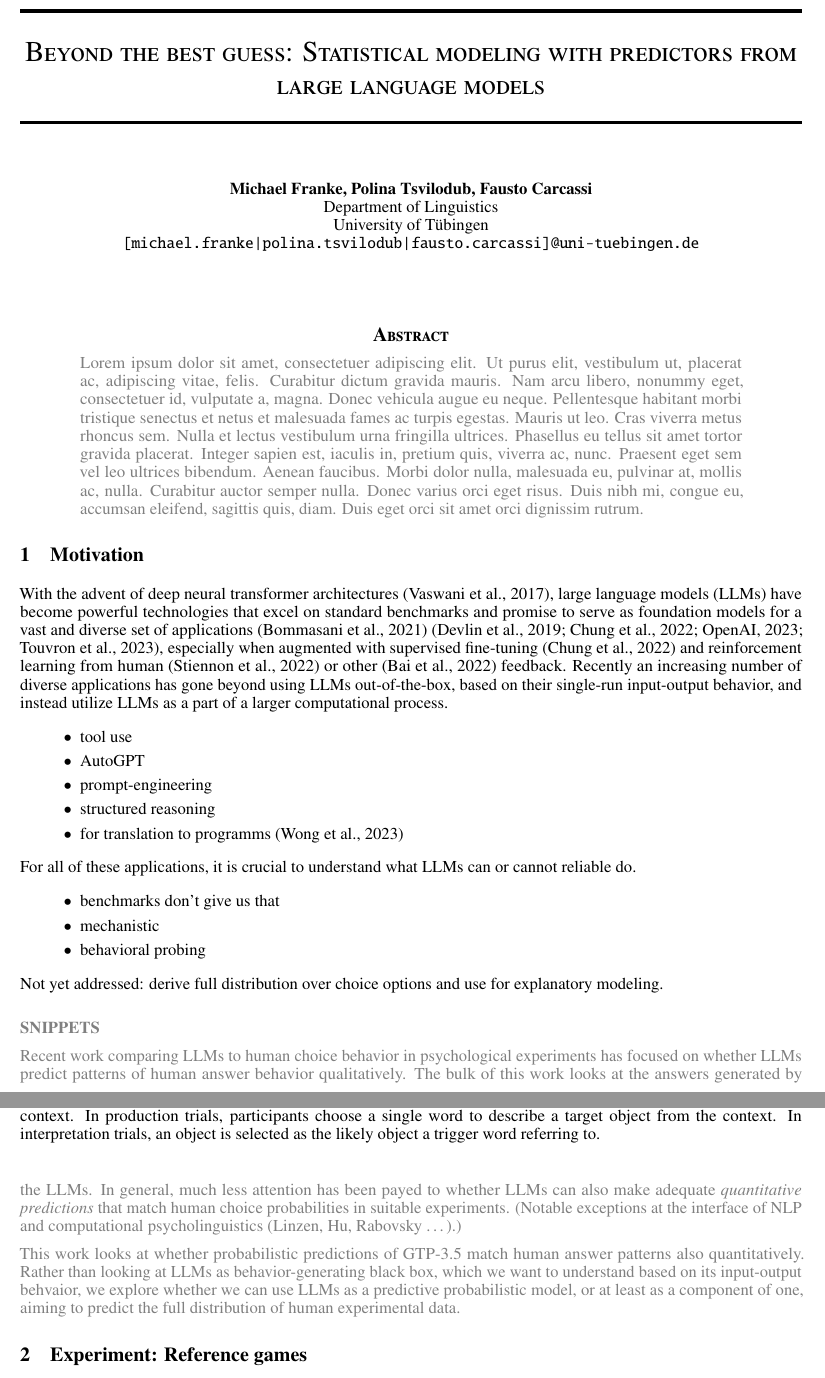
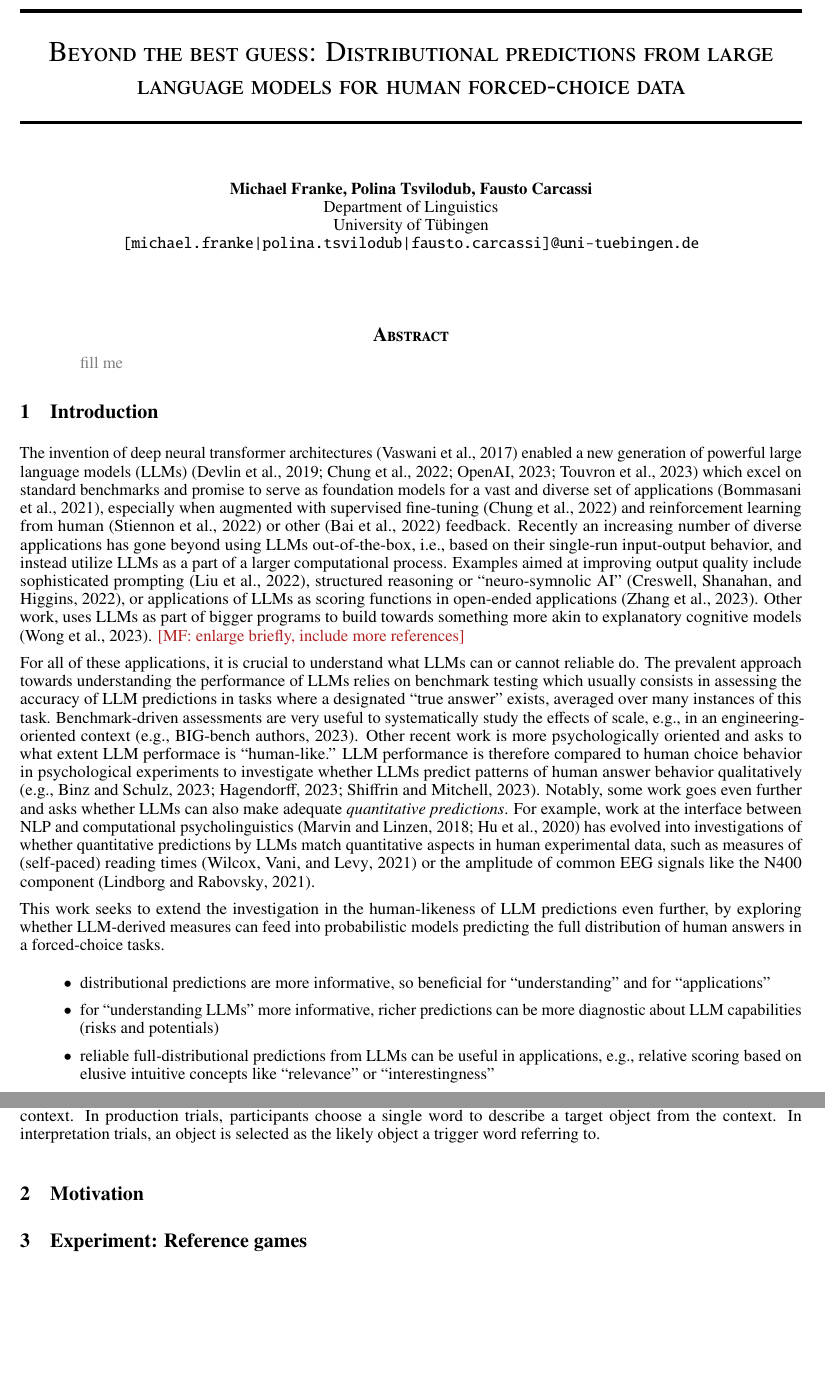
Before and after one commit to CogSciPrag/LLM-distPred-refGames, a LaTeX paper (03-paper/paper-LLM-probmod.tex): two parts of pages 1 and 2 of 12, joined at a grey line, cut so that both start at the same text, the shorter picture padded with empty space. The pictures show the PDF file 03-paper/paper-LLM-probmod.pdf that the author committed with the source.

Commit message:
draft intro

```diff
--- a/03-paper/paper-LLM-probmod.tex
+++ b/03-paper/paper-LLM-probmod.tex
@@ -36,7 +36,8 @@
 % Statistical models based on LLM predictions
 % LLMs fuel statistical models for full distributional predictions of human experimental data
 % Large language models for full distributional predictions of human experimental data
-\title{Beyond the best guess: Statistical modeling with predictors from large language models}
+% Statistical modeling with predictors from large language models
+\title{Beyond the best guess: Distributional predictions from large language models for human forced-choice data}
 
 % Here you can change the date presented in the paper title
 %\date{September 9, 1985}
@@ -117,55 +118,54 @@ pdfkeywords={statistical models, language use, large language models, Bayesian d
 \maketitle
 
 \begin{abstract}
-	{\textcolor{gray}{\lipsum[1]}}
+	{\textcolor{gray}{fill me}}
 \end{abstract}
 
 
 % keywords can be removed
 % \keywords{First keyword \and Second keyword \and More}
 
+%%%%%%%%%%%%%%%%%%%%%%%%%%%%%%%%%%%%%%%%%%%%%%%%%%
+\section{Introduction}
+\label{sec:introduction}
+%%%%%%%%%%%%%%%%%%%%%%%%%%%%%%%%%%%%%%%%%%%%%%%%%%
+
+The invention of deep neural transformer architectures \citep{VaswaniShazeer2017:Attention-is-Al} enabled a new generation of powerful large language models (LLMs) \citep{DevlinChang2019:BERT:-Pre-train,ChungHou2022:Scaling-Instruc,OpenAI2023:GPT-4-Technical,TouvronLavril2023:LLaMA:-Open-and} which excel on standard benchmarks and promise to serve as foundation models for a vast and diverse set of applications \citep{BommasaniHudson2021:On-the-opportun}, especially when augmented with supervised fine-tuning  \citep{ChungHou2022:Scaling-Instruc} and reinforcement learning from human \citep{StiennonOuyang2022:Learning-to-sum} or other \citep{BaiKadavath2022:Constitutional-} feedback.
+Recently an increasing number of diverse applications has gone beyond using LLMs out-of-the-box, i.e., based on their single-run input-output behavior, and instead utilize LLMs as a part of a larger computational process.
+Examples aimed at improving output quality include sophisticated prompting \citep{LiuLiu2022:Generated-Knowl}, structured reasoning or ``neuro-symnolic AI'' \citep{CreswellShanahan2022:Selection-Infer}, or applications of LLMs as scoring functions in open-ended applications \citep{ZhangLehman2023:OMNI:-Open-ende}.
+Other work, uses LLMs as part of bigger programs to build towards something more akin to explanatory cognitive models \citep{WongGrand2023:From-Word-Model}.
+\mf{enlarge briefly, include more references}
+
+For all of these applications, it is crucial to understand what LLMs can or cannot reliable do.
+The prevalent approach towards understanding the performance of LLMs relies on benchmark testing which usually consists in assessing the accuracy of LLM predictions in tasks where a designated ``true answer'' exists, averaged over many instances of this task.
+Benchmark-driven assessments are very useful to systematically study the effects of scale, e.g., in an engineering-oriented context \citep[e.g.,][]{srivastava2023-BIGbench}.
+Other recent work is more psychologically oriented and asks to what extent LLM performace is ``human-like.''
+LLM performance is therefore compared to human choice behavior in psychological experiments to investigate whether LLMs predict patterns of human answer behavior qualitatively \citep[e.g.,][]{BinzSchulz2023:Using-cognitive,Hagendorff2023:Machine-Psychol,ShiffrinMitchell2023:Probing-the-psy}.
+Notably, some work goes even further and asks whether LLMs can also make adequate \emph{quantitative predictions}.
+For example, work at the interface between NLP and computational psycholinguistics \citep{MarvinLinzen2018:Targeted-Syntac,HuGauthier2020:A-Systematic-As} has evolved into investigations of whether quantitative predictions by LLMs match quantitative aspects in human experimental data, such as measures of (self-paced) reading times \citep{WilcoxVani2021:A-Targeted-Asse} or the amplitude of common EEG signals like the N400 component \citep{LindborgRabovsky2021:Meaning-in-brai}.
+
+This work seeks to extend the investigation in the human-likeness of LLM predictions even further, by exploring whether LLM-derived measures can feed into probabilistic models predicting the full distribution of human answers in a forced-choice tasks.
+
+\begin{itemize}
+  \item distributional predictions are more informative, so beneficial for ``understanding'' and for ``applications''
+  \item for ``understanding LLMs'' more informative, richer predictions can be more diagnostic about LLM capabilities (risks and potentials)
+  \item reliable full-distributional predictions from LLMs can be useful in applications, e.g., relative scoring based on elusive intuitive concepts like ``relevance'' or ``interestingness''
+\end{itemize}
+
+%%%%%%%%%%%%%%%%%%%%%%%%%%%%%%%%%%%%%%%%%%%%%%%%%%
 \section{Motivation}
 \label{motivation}
-
-With the advent of deep neural transformer architectures \citep{VaswaniShazeer2017:Attention-is-Al}, large language models (LLMs) have become powerful technologies that excel on standard benchmarks and promise to serve as foundation models for a vast and diverse set of applications \citep{BommasaniHudson2021:On-the-opportun} \citep{DevlinChang2019:BERT:-Pre-train,ChungHou2022:Scaling-Instruc,OpenAI2023:GPT-4-Technical,TouvronLavril2023:LLaMA:-Open-and}, especially when augmented with supervised fine-tuning  \citep{ChungHou2022:Scaling-Instruc} and reinforcement learning from human \citep{StiennonOuyang2022:Learning-to-sum} or other \citep{BaiKadavath2022:Constitutional-} feedback.
-Recently an increasing number of diverse applications has gone beyond using LLMs out-of-the-box, based on their single-run input-output behavior, and instead utilize LLMs as a part of a larger computational process.
+%%%%%%%%%%%%%%%%%%%%%%%%%%%%%%%%%%%%%%%%%%%%%%%%%%
 
 
-\begin{itemize}
-  \item tool use
-  \item AutoGPT
-  \item prompt-engineering
-  \item structured reasoning
-  \item for translation to programms \citep{WongGrand2023:From-Word-Model}
-\end{itemize}
-
-For all of these applications, it is crucial to understand what LLMs can or cannot reliable do.
-
-\begin{itemize}
-  \item benchmarks don't give us that
-  \item mechanistic
-  \item behavioral probing
-\end{itemize}
-
-Not yet addressed: derive full distribution over choice options and use for explanatory modeling.
-
-\bigskip
-
-\begin{color}{gray}
-\textbf{SNIPPETS}
-
-Recent work comparing LLMs to human choice behavior in psychological experiments has focused on whether LLMs predict patterns of human answer behavior qualitatively.
-The bulk of this work looks at the answers generated by the LLMs.
-In general, much less attention has been payed to whether LLMs can also make adequate \emph{quantitative predictions} that match human choice probabilities in suitable experiments.
-(Notable exceptions at the interface of NLP and computational psycholinguistics (Linzen, Hu, Rabovsky \ldots).)
-
-This work looks at whether probabilistic predictions of GTP-3.5 match human answer patterns also quantitatively.
-Rather than looking at LLMs as behavior-generating black box, which we want to understand based on its input-output behvaior, we explore whether we can use LLMs as a predictive probabilistic model, or at least as a component of one, aiming to predict the full distribution of human experimental data.
-\end{color}
 
 
+
+
+%%%%%%%%%%%%%%%%%%%%%%%%%%%%%%%%%%%%%%%%%%%%%%%%%%
 \section{Experiment: Reference games}
 \label{experiment-reference-games}
+%%%%%%%%%%%%%%%%%%%%%%%%%%%%%%%%%%%%%%%%%%%%%%%%%%
 
 \begin{figure}
   \centering
```
Also changed, not shown: 03-paper/paper-LLM-probmod.pdf, 03-paper/paper-LLM-probmod.tex (21 more changed lines).
